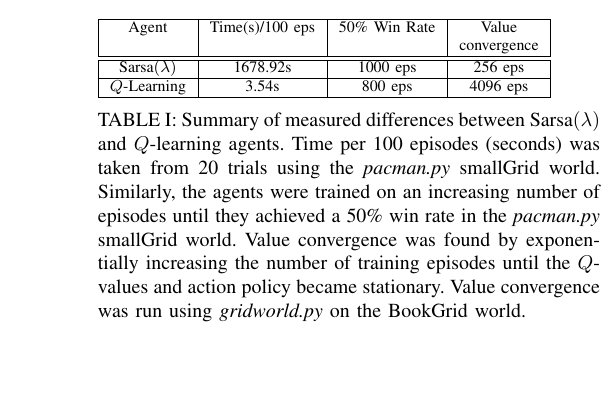
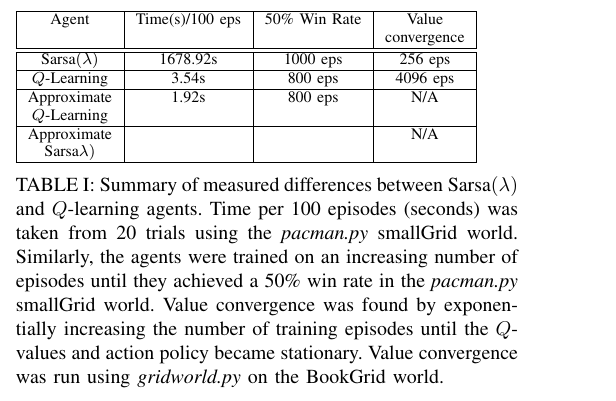
Before and after one commit to Parsons-Ray/CSE571-Group-Project, a LaTeX paper (report/cse571_report.tex): part of one column of page 2 of 4, cut so that both start at the same text, the shorter picture padded with empty space. Compiled offline with pdfLaTeX; a missing font is replaced by an installed copy or a similar font; a LaTeX package or settings file that is missing is left out.

Commit message:
Updated tex file

```diff
--- a/report/cse571_report.tex
+++ b/report/cse571_report.tex
@@ -185,6 +185,12 @@ def update(self, state, action, nextState, reward):
 			\hline
 			\(Q\)-Learning & 3.54s & 800 eps & 4096 eps \\
 			\hline
+			Approximate & 1.92s & 800 eps & N/A \\
+			\(Q\)-Learning & & & \\
+			\hline
+			Approximate & & & N/A \\
+			Sarsa\(\lambda)\) & & & \\
+			\hline
 		\end{tabular}
 		\caption{Summary of measured differences between Sarsa\((\lambda)\)
 		and \(Q\)-learning agents.  Time per 100 episodes (seconds) was
```
